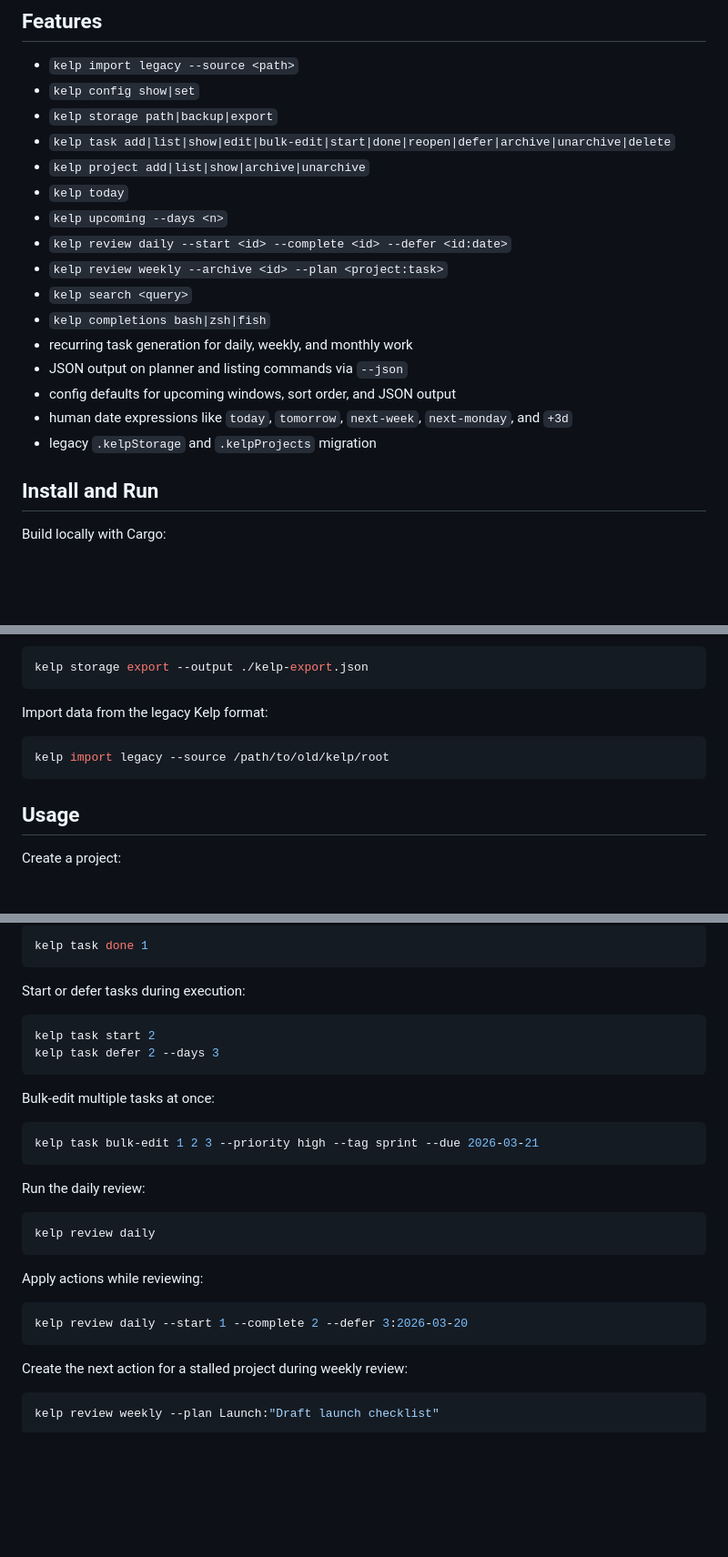
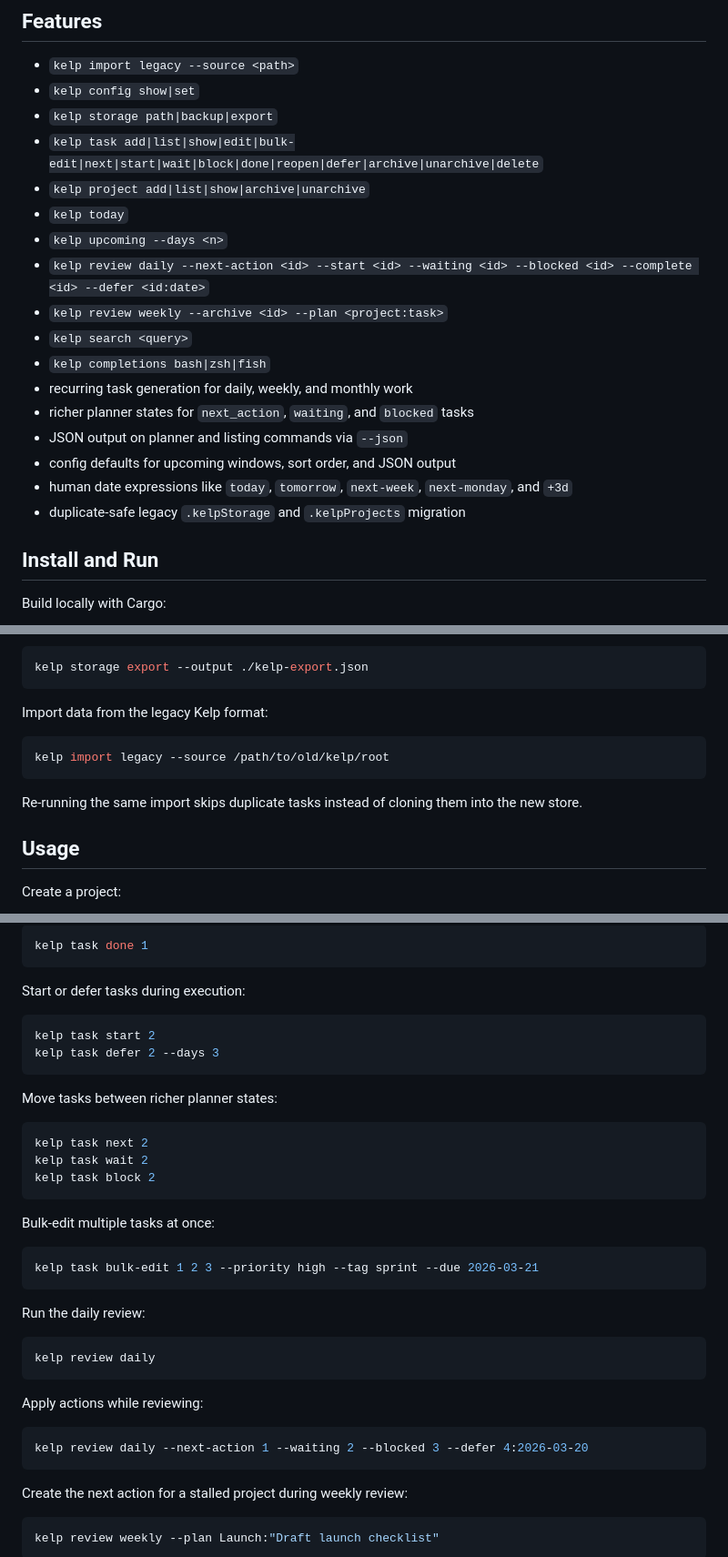
Before and after one commit to gongahkia/kelp, a Markdown page: README.md, 3 parts joined by grey strips. Shown at 91% size. GitHub-like rendering; blank space fills up the shorter version.

Commit message:
Document the richer planner states, duplicate-safe import, and CI release flow.

````diff
--- a/README.md
+++ b/README.md
@@ -15,19 +15,20 @@ This rewrite replaces the old prompt-driven single-file prototype with:
 - `kelp import legacy --source <path>`
 - `kelp config show|set`
 - `kelp storage path|backup|export`
-- `kelp task add|list|show|edit|bulk-edit|start|done|reopen|defer|archive|unarchive|delete`
+- `kelp task add|list|show|edit|bulk-edit|next|start|wait|block|done|reopen|defer|archive|unarchive|delete`
 - `kelp project add|list|show|archive|unarchive`
 - `kelp today`
 - `kelp upcoming --days <n>`
-- `kelp review daily --start <id> --complete <id> --defer <id:date>`
+- `kelp review daily --next-action <id> --start <id> --waiting <id> --blocked <id> --complete <id> --defer <id:date>`
 - `kelp review weekly --archive <id> --plan <project:task>`
 - `kelp search <query>`
 - `kelp completions bash|zsh|fish`
 - recurring task generation for daily, weekly, and monthly work
+- richer planner states for `next_action`, `waiting`, and `blocked` tasks
 - JSON output on planner and listing commands via `--json`
 - config defaults for upcoming windows, sort order, and JSON output
 - human date expressions like `today`, `tomorrow`, `next-week`, `next-monday`, and `+3d`
-- legacy `.kelpStorage` and `.kelpProjects` migration
+- duplicate-safe legacy `.kelpStorage` and `.kelpProjects` migration
 
 ## Install and Run
 
@@ -116,6 +117,8 @@ Import data from the legacy Kelp format:
 kelp import legacy --source /path/to/old/kelp/root
 ```
 
+Re-running the same import skips duplicate tasks instead of cloning them into the new store.
+
 ## Usage
 
 Create a project:
@@ -170,6 +173,14 @@ kelp task start 2
 kelp task defer 2 --days 3
 ```
 
+Move tasks between richer planner states:
+
+```console
+kelp task next 2
+kelp task wait 2
+kelp task block 2
+```
+
 Bulk-edit multiple tasks at once:
 
 ```console
@@ -185,7 +196,7 @@ kelp review daily
 Apply actions while reviewing:
 
 ```console
-kelp review daily --start 1 --complete 2 --defer 3:2026-03-20
+kelp review daily --next-action 1 --waiting 2 --blocked 3 --defer 4:2026-03-20
 ```
 
 Create the next action for a stalled project during weekly review:
````
Also changed, not shown: other parts of README.md (+2 -0 lines).
